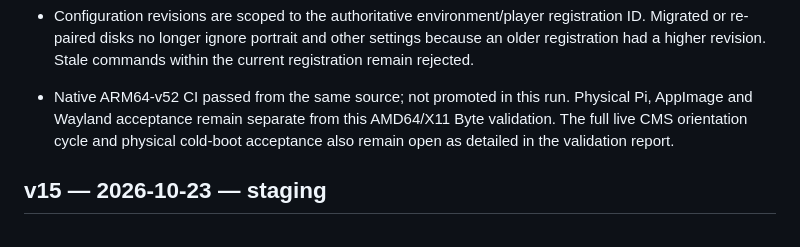
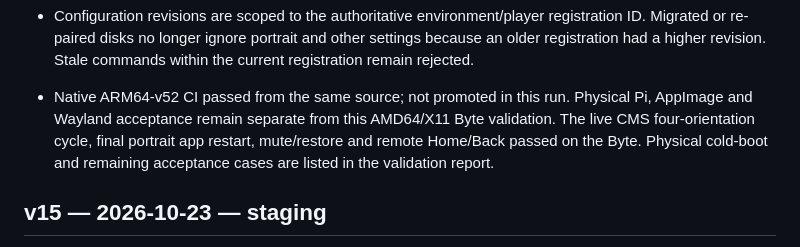
Before and after one commit to techinoid-labs/Signagex-Player-Flutter, a Markdown page: docs/LINUX-RELEASES.md, the part around the change. Rendered like a GitHub page.

```diff
--- a/docs/LINUX-RELEASES.md
+++ b/docs/LINUX-RELEASES.md
@@ -60,8 +60,9 @@ GLib work source was attached but never run; CEF now runs the loop itself.
   commands within the current registration remain rejected.
 - Native ARM64-v52 CI passed from the same source; not promoted in this run.
   Physical Pi, AppImage and Wayland acceptance remain separate from this
-  AMD64/X11 Byte validation. The full live CMS orientation cycle and physical
-  cold-boot acceptance also remain open as detailed in the validation report.
+  AMD64/X11 Byte validation. The live CMS four-orientation cycle, final portrait
+  app restart, mute/restore and remote Home/Back passed on the Byte. Physical
+  cold-boot and remaining acceptance cases are listed in the validation report.
 
 ## v15 — 2026-10-23 — staging
 
```
Also changed, not shown: docs/LINUX-QA-2026-11-12.md (+10 -6 lines), docs/linux-deployment-strategy.md (+1 -1 lines).
